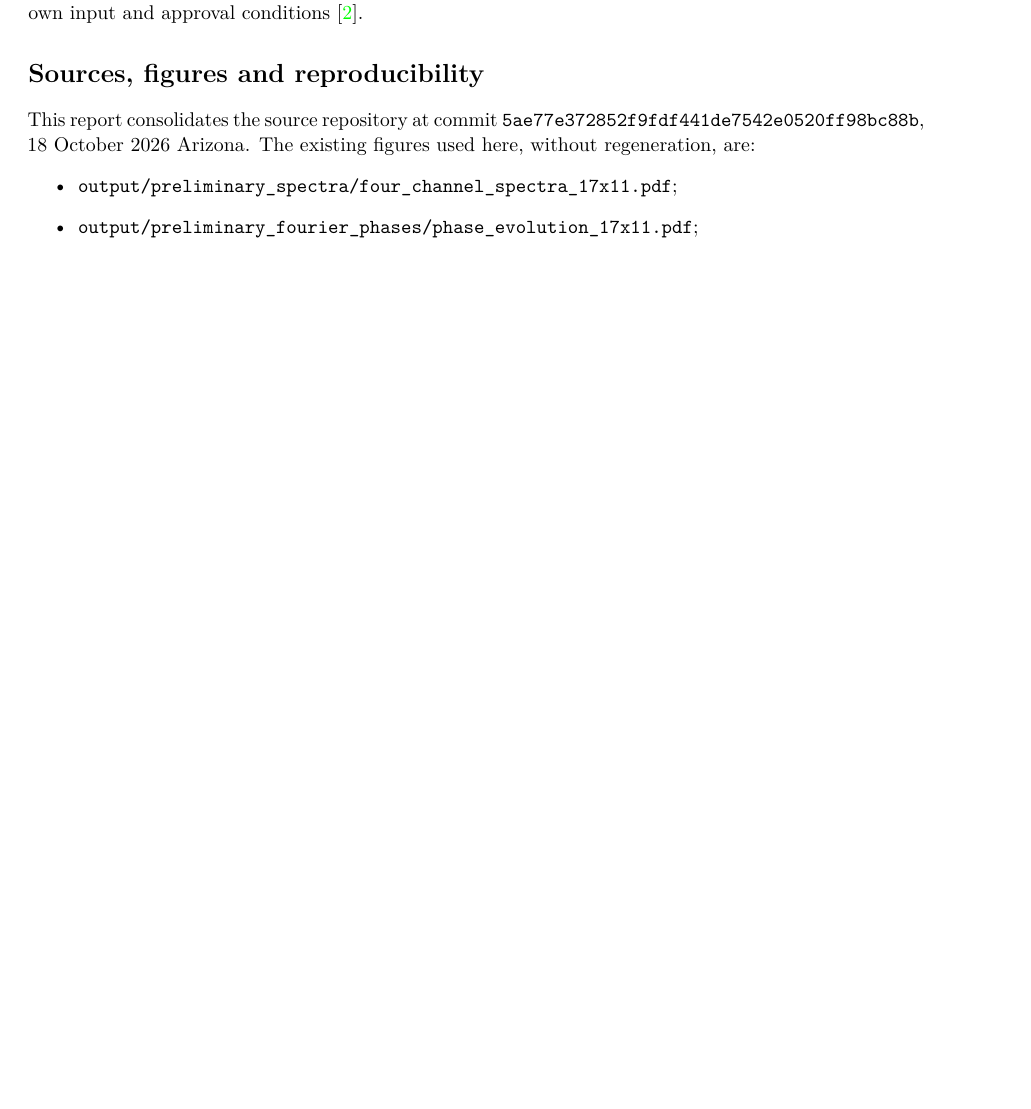
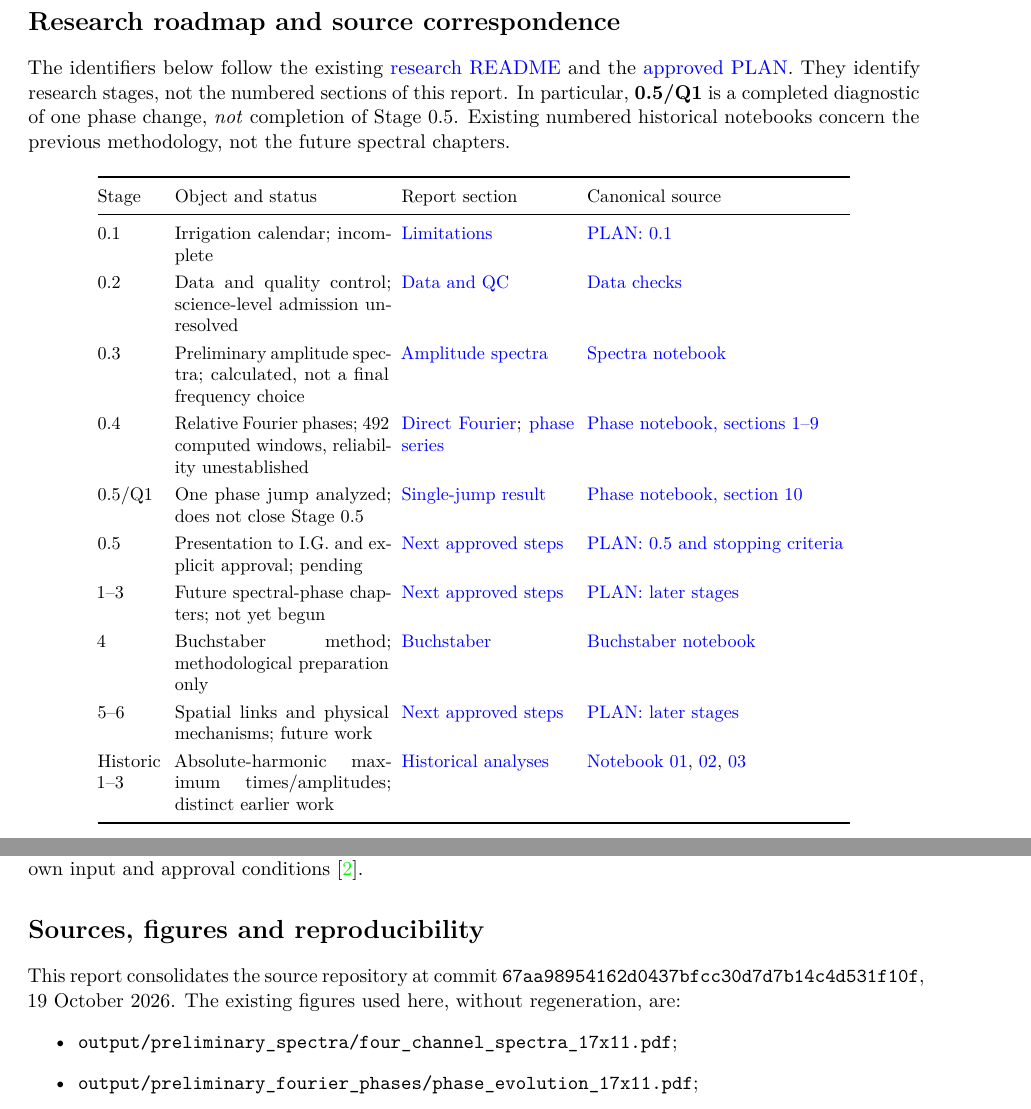
Before and after one commit to DimitriBolt/CO2Flux, a LaTeX paper (Project_description/Research_log/Research_Report.tex): part of page 12 of 13 before the commit and two parts of pages 3 and 13 of 14 after it, the two joined at a grey line, cut at the place of the change, the shorter picture padded with empty space. Compiled offline with pdfLaTeX.

Commit message:
Update unified research report with RoadMap-aligned navigation and advisor

```diff
--- a/Project_description/Research_log/Research_Report.tex
+++ b/Project_description/Research_log/Research_Report.tex
@@ -12,14 +12,73 @@
 \newcommand{\wrap}{\operatorname{wrap}}
 \title{CO2Flux: Relative Spectral Phases of Subsurface CO$_2$ at Biosphere 2 LEO\\
 \large A Unified Report of Documented Results and Open Validation}
-\author{Dimitri Bolt\\Prepared for Professor Ildar R. Gabitov}
-\date{18 October 2026 (Arizona)\\
-\small Source: CO2Flux, main, commit \texttt{5ae77e372852f9fdf441de7542e0520ff98bc88b}}
+\author{Dimitri Bolt\\{\small Academic Advisor: Professor Ildar R. Gabitov}}
+\date{19 October 2026}
 \begin{document}
 \maketitle
 \begin{abstract}
 The current approved task is to display and evaluate the temporal evolution of three adjacent relative Fourier phases for a selected West-slope four-channel CO$_2$ profile, from atmospheric air to 5, 20 and 50 cm depth. Existing preliminary generalized Lomb--Scargle amplitude spectra and a separate direct-Fourier pilot are reported without conflating their estimators. The saved direct-Fourier analysis produces three finite phase coordinates in 492 overlapping 30-day windows stepped by one day at one cycle per day. All 492 windows contain unresolved sensor-review flags; their scientific reliability is not established. An isolated 5-to-20 cm phase change from 17 to 18 December 2025 is diagnosed algebraically but not physically attributed. Earlier studies of the times of maxima of fitted daily harmonics remain historical and do not answer the new spectral-phase question. Neither the final irrigation calendar nor I.~R.~Gabitov's Stage 0.5 methodological approval has been recorded as complete.
 \end{abstract}
 \tableofcontents
+
+\clearpage
+\section*{Research roadmap and source correspondence}
+\addcontentsline{toc}{section}{Research roadmap and source correspondence}
+\label{sec:roadmap}
+The identifiers below follow the existing
+\href{https://github.com/DimitriBolt/CO2Flux/blob/main/Project_description/Research_log/README.md}{research README}
+and the
+\href{https://github.com/DimitriBolt/CO2Flux/blob/main/Project_description/Research_log/PLAN.md}{approved PLAN}.
+They identify research stages, not the numbered sections of this report.
+In particular, \textbf{0.5/Q1} is a completed diagnostic of one phase change,
+\emph{not} completion of Stage 0.5. Existing numbered historical
+notebooks concern the previous methodology, not the future spectral chapters.
+
+\begingroup
+\small
+\setlength{\tabcolsep}{3.5pt}
+\renewcommand{\arraystretch}{1.25}
+\begin{center}
+\begin{tabular}{@{}p{1.25cm}p{4.15cm}p{3.35cm}p{5.1cm}@{}}
+\toprule
+Stage & Object and status & Report section & Canonical source\\
+\midrule
+0.1 & Irrigation calendar; incomplete
+& \hyperref[sec:limits]{Limitations}
+& \href{https://github.com/DimitriBolt/CO2Flux/blob/main/Project_description/Research_log/PLAN.md#preparation}{PLAN: 0.1}\\
+0.2 & Data and quality control; science-level admission unresolved
+& \hyperref[sec:data]{Data and QC}
+& \href{https://github.com/DimitriBolt/CO2Flux/blob/main/Project_description/Research_log/details/02_data_checks.md}{Data checks}\\
+0.3 & Preliminary amplitude spectra; calculated, not a final frequency choice
+& \hyperref[sec:gls]{Amplitude spectra}
+& \href{https://github.com/DimitriBolt/CO2Flux/blob/main/Project_description/Research_log/00_preliminary_co2_spectra.ipynb}{Spectra notebook}\\
+0.4 & Relative Fourier phases; 492 computed windows, reliability unestablished
+& \hyperref[sec:fourier]{Direct Fourier}; \hyperref[sec:phase-results]{phase series}
+& \href{https://github.com/DimitriBolt/CO2Flux/blob/main/Project_description/Research_log/00_preliminary_fourier_phases.ipynb}{Phase notebook, sections 1--9}\\
+0.5/Q1 & One phase jump analyzed; does not close Stage 0.5
+& \hyperref[sec:jump]{Single-jump result}
+& \href{https://github.com/DimitriBolt/CO2Flux/blob/main/Project_description/Research_log/00_preliminary_fourier_phases.ipynb#one-phase-jump}{Phase notebook, section 10}\\
+0.5 & Presentation to I.G. and explicit approval; pending
+& \hyperref[sec:next]{Next approved steps}
+& \href{https://github.com/DimitriBolt/CO2Flux/blob/main/Project_description/Research_log/PLAN.md#preparation}{PLAN: 0.5 and stopping criteria}\\
+1--3 & Future spectral-phase chapters; not yet begun
+& \hyperref[sec:next]{Next approved steps}
+& \href{https://github.com/DimitriBolt/CO2Flux/blob/main/Project_description/Research_log/PLAN.md#later}{PLAN: later stages}\\
+4 & Buchstaber method; methodological preparation only
+& \hyperref[sec:buchstaber]{Buchstaber}
+& \href{https://github.com/DimitriBolt/CO2Flux/blob/main/Project_description/Research_log/04_buchstaber.ipynb}{Buchstaber notebook}\\
+5--6 & Spatial links and physical mechanisms; future work
+& \hyperref[sec:next]{Next approved steps}
+& \href{https://github.com/DimitriBolt/CO2Flux/blob/main/Project_description/Research_log/PLAN.md#later}{PLAN: later stages}\\
+Historic 1--3 & Absolute-harmonic maximum times/amplitudes; distinct earlier work
+& \hyperref[sec:historical]{Historical analyses}
+& \href{https://github.com/DimitriBolt/CO2Flux/blob/main/Project_description/Research_log/01_october_2017.ipynb}{Notebook 01},
+\href{https://github.com/DimitriBolt/CO2Flux/blob/main/Project_description/Research_log/02_monthly_changes.ipynb}{02},
+\href{https://github.com/DimitriBolt/CO2Flux/blob/main/Project_description/Research_log/03_long_term_evolution.ipynb}{03}\\
+\bottomrule
+\end{tabular}
+\end{center}
+\endgroup
+\clearpage
 \newpage
 \section{Introduction and research status}
@@ -177,11 +248,12 @@ This standard mathematical identity is not a measured LEO result. In particular
 The scientific admission of LI-COR and basalt signals is unfinished. No confirmed threshold for phase stability or amplitude has been selected. Overlapping windows are dependent; direct Fourier coefficients may be affected by missingness and spectral leakage. The adopted daily frequency is provisional; investigation of phase as a function of frequency is not currently authorized. Complete actual West-slope irrigation events (including SCADA logs, timing, intensity and location) remain outstanding. The public Arevalo et al. data provide only partial 2015--2019 precipitation coverage and cannot replace the complete operational history. None of the preliminary curves identifies a chemical, biological, or transport mechanism \cite{plan}.
 
 \section{Next approved steps}
+\label{sec:next}
 The existing PLAN requires documented spectral-specific quality and coverage, the actual irrigation calendar or an explicit decision about its missing portion, presentation of the four amplitude spectra and three temporal phase curves with formulas and tests, and explicit feedback from I.~R.~Gabitov on frequency, time window, step and experimental interval. Until those completion conditions hold, the new spectral Chapter 1 cannot begin. The single Q1 discontinuity diagnostic does not authorize wider jump analysis or mechanism inference. The separately allowed Buchstaber preparation remains subject to its own input and approval conditions \cite{plan}.
 
 \section*{Sources, figures and reproducibility}
 \addcontentsline{toc}{section}{Sources, figures and reproducibility}
-This report consolidates the source repository at commit \texttt{5ae77e372852f9fdf441de7542e0520ff98bc88b}, 18 October 2026 Arizona. The existing figures used here, without regeneration, are:
+This report consolidates the source repository at commit \texttt{67aa98954162d0437bfcc30d7d7b14c4d531f10f}, 19 October 2026. The existing figures used here, without regeneration, are:
 \begin{itemize}
 \item \texttt{output/preliminary\_spectra/four\_channel\_spectra\_17x11.pdf};
 \item \texttt{output/preliminary\_fourier\_phases/phase\_evolution\_17x11.pdf};
```
Also changed, not shown: Project_description/Research_log/Research_Report.tex (14 more changed lines).
